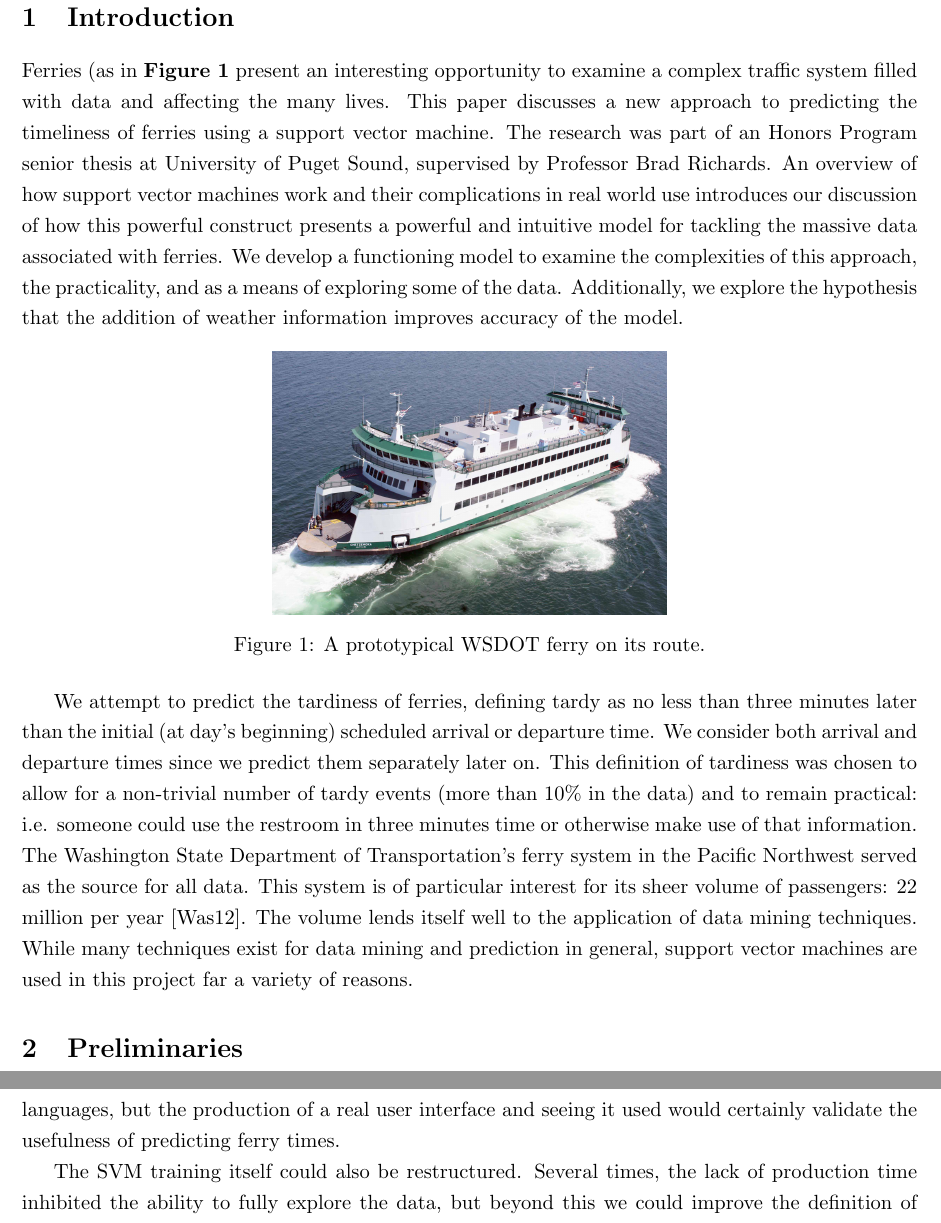
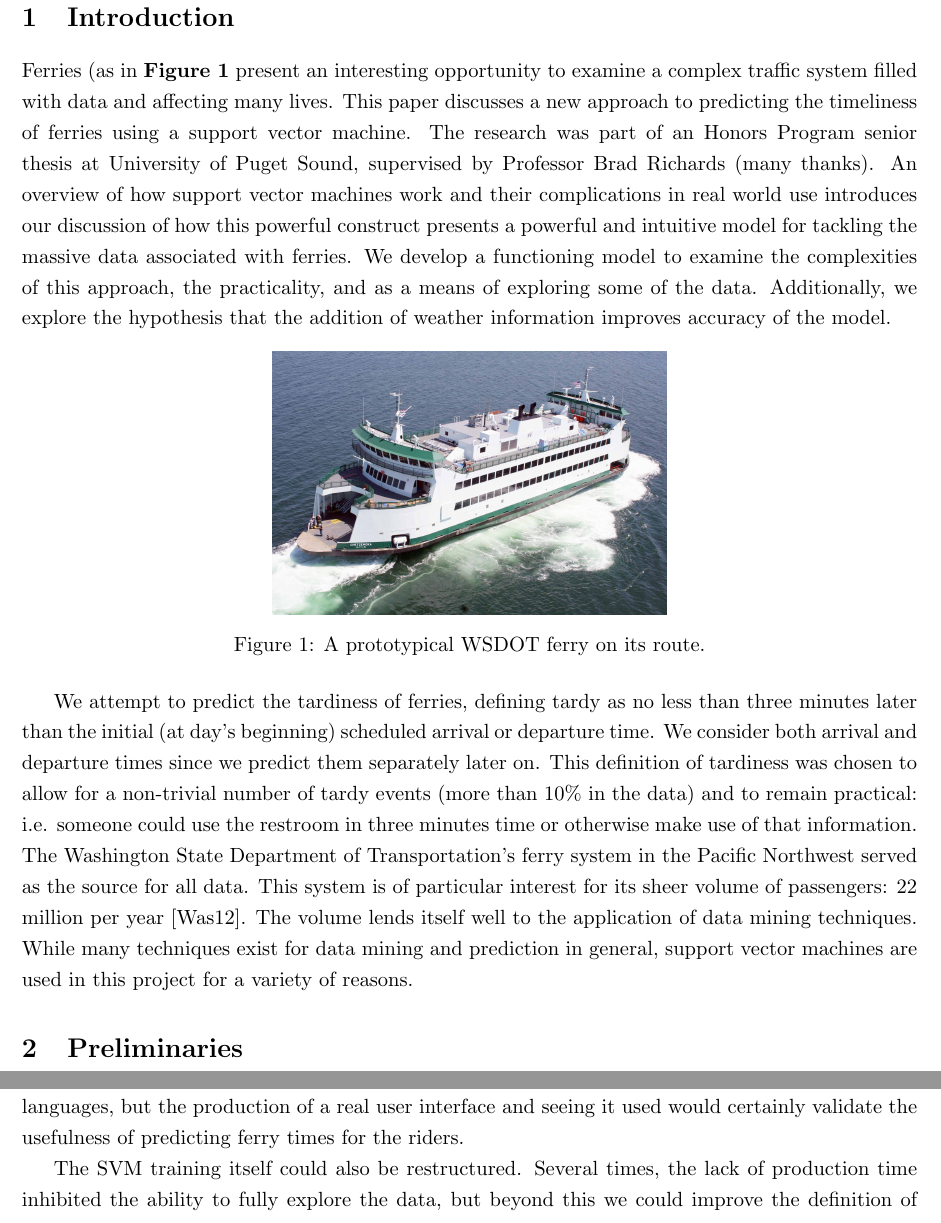
Before and after one commit to krwenholz/FerryTimeliness, a LaTeX thesis (Thesis/Paper/undergraduate-thesis.tex): two parts of pages 3 and 19 of 20, joined at a grey line, cut so that both start at the same text. Compiled offline with pdfLaTeX.

Commit message:
Final draft of thesis is done.

```diff
--- a/Thesis/Paper/undergraduate-thesis.tex
+++ b/Thesis/Paper/undergraduate-thesis.tex
@@ -87,10 +87,10 @@
 \label{sec:intro}
 Ferries (as in \textbf{Figure~\ref{fig:basicferry}} present an interesting
 opportunity to examine a complex traffic system filled with data and affecting
-the many lives. This paper discusses a new approach to predicting
+many lives. This paper discusses a new approach to predicting
 the timeliness of ferries using a support vector machine. The research was part
 of an Honors Program senior thesis at University of Puget Sound, supervised by
-Professor Brad Richards. An overview of how
+Professor Brad Richards (many thanks). An overview of how
 support vector machines work and their complications in real world use
 introduces our discussion of how this powerful construct presents a powerful and
 intuitive model for tackling the massive data associated with ferries. We
@@ -118,7 +118,7 @@ Northwest served as the source for all data. This system is of
 particular interest for its sheer volume of passengers: 22 million per year
 \cite{wsfTraffic}.  The volume lends itself well to the application of
 data mining techniques. While many techniques exist for data mining and
-prediction in general, support vector machines are used in this project far a
+prediction in general, support vector machines are used in this project for a
 variety of reasons.
 
 
@@ -1112,7 +1120,7 @@ unfortunately restricted by the use of LibSVM. Since the only implementation is
 C, a web application querying some server seems like the most straightforward
 approach. There are other possibilities since LibSVM has bindings in many languages,
 but the production of a real user interface and seeing it used would certainly
-validate the usefulness of predicting ferry times.
+validate the usefulness of predicting ferry times for the riders.
 
 The SVM training itself could also be restructured. Several times, the lack of
 production time inhibited the ability to fully explore the data, but beyond this
```
Also changed, not shown: Thesis/Paper/undergraduate-thesis.pdf, Thesis/Paper/undergraduate-thesis.tex (22 more changed lines).
